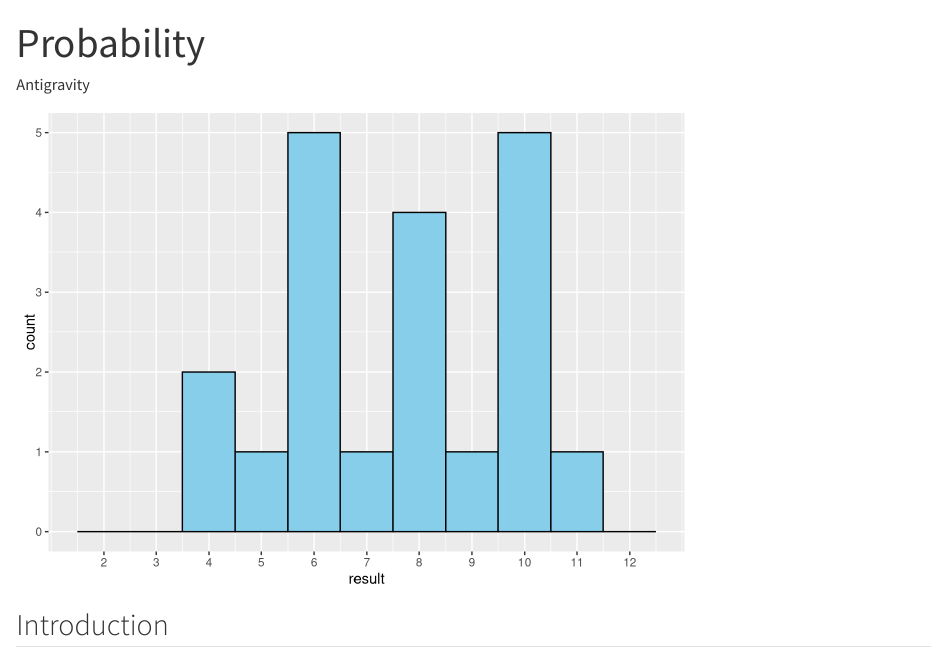
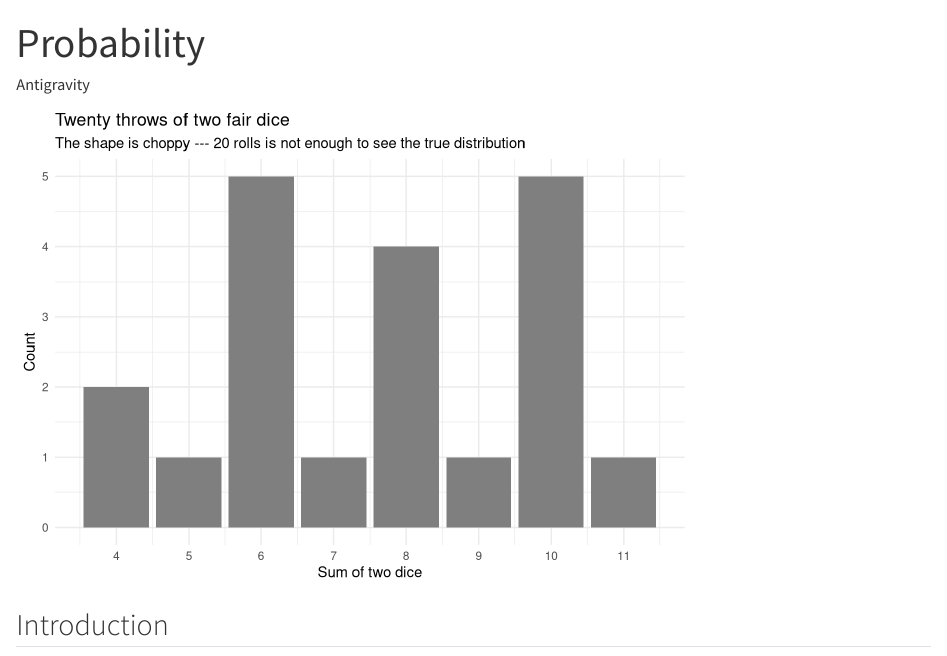
Before and after one commit to nbanda25/1probability, a Quarto document (analysis.qmd): the page in a window 1100 px wide, from its top. Rendered offline with R 4.5, knitr and Pandoc in place of Quarto, with nearby package versions.

Commit message:
Update last chunk in analysis.qmd to use geom_bar and custom theme/labels

````diff
--- a/analysis.qmd
+++ b/analysis.qmd
@@ -22,10 +22,14 @@
 
 ```{r}
 set.seed(10)
-tibble(result = throw_dice(20)) %>%
-  ggplot(aes(x = result)) +
-  geom_histogram(binwidth = 1, color = "black", fill = "skyblue", center = 0) +
-  scale_x_continuous(breaks = 2:12, limits = c(1.5, 12.5))
+tibble(sum = throw_dice(20)) |>
+  ggplot(aes(x = sum)) +
+  geom_bar(fill = "grey50") +
+  scale_x_continuous(breaks = 2:12) +
+  labs(title = "Twenty throws of two fair dice",
+       subtitle = "The shape is choppy --- 20 rolls is not enough to see the true distribution",
+       x = "Sum of two dice", y = "Count") +
+  theme_minimal()
 ```
 
 ## Introduction
````
